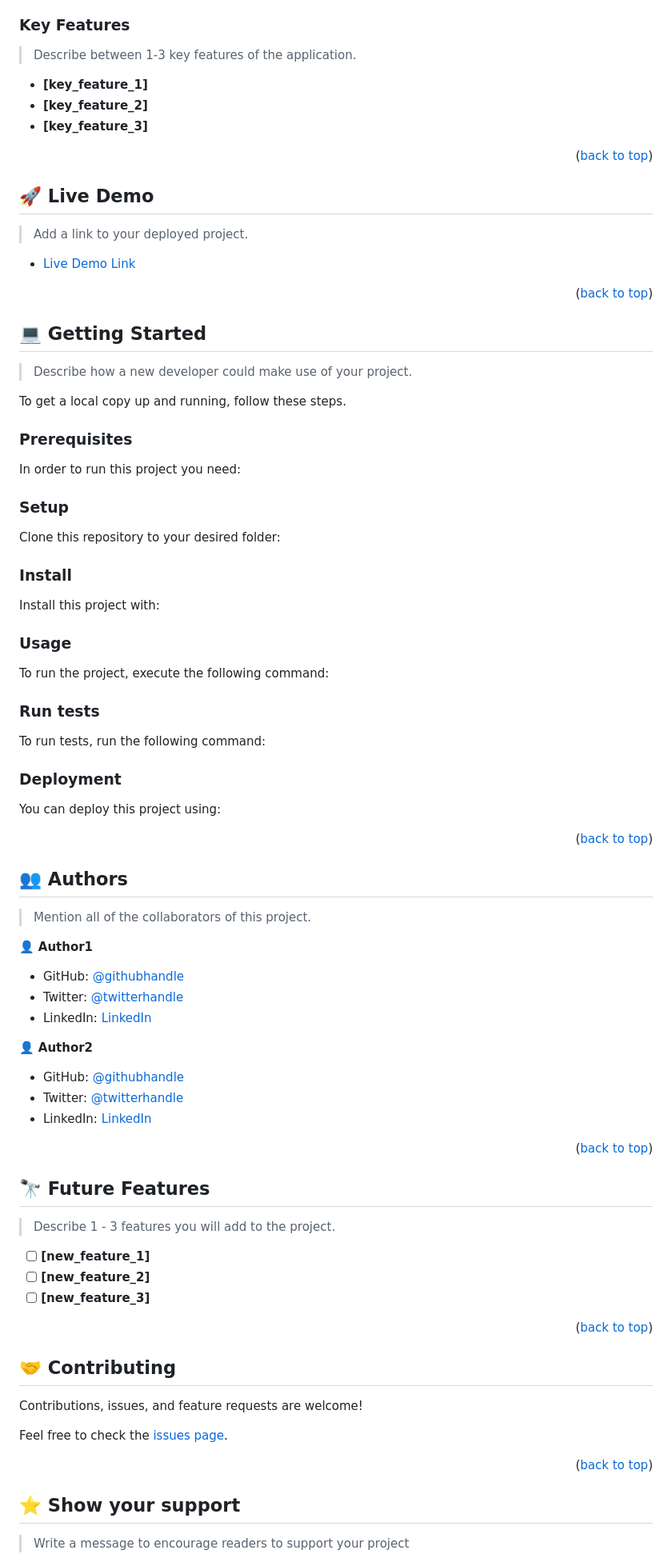
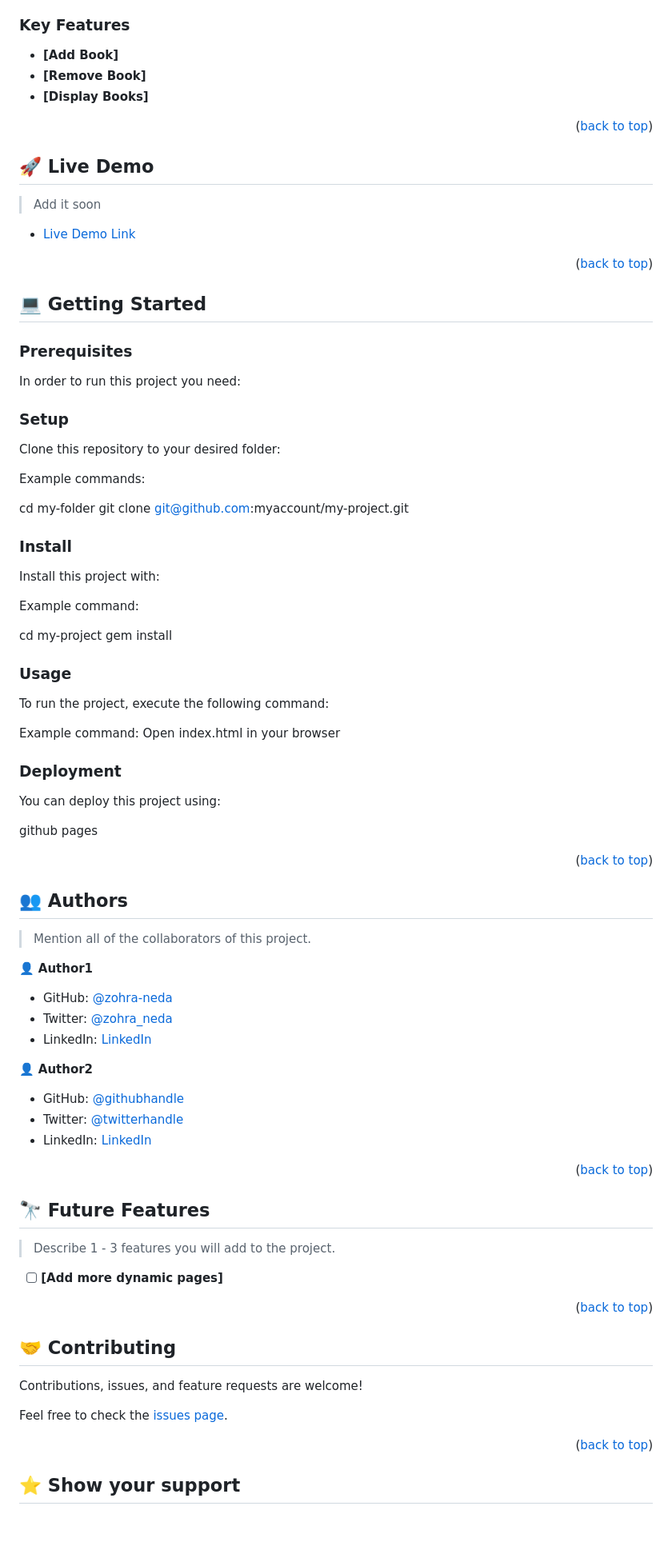
Before and after one commit to Zohra-Neda/Awesome-Books, a Markdown page: README.md, the part around one of its changes. Shown at 80% size. GitHub-like rendering; blank space fills up the shorter version.

````diff
--- a/README.md
+++ b/README.md
@@ -97,11 +80,9 @@ After you're finished please remove all the comments and instructions!
 
 ### Key Features <a name="key-features"></a>
 
-> Describe between 1-3 key features of the application.
-
-- **[key_feature_1]**
-- **[key_feature_2]**
-- **[key_feature_3]**
+- **[Add Book]**
+- **[Remove Book]**
+- **[Display Books]**
 
 <p align="right">(<a href="#readme-top">back to top</a>)</p>
 
@@ -109,7 +90,7 @@ After you're finished please remove all the comments and instructions!
 
 ## 🚀 Live Demo <a name="live-demo"></a>
 
-> Add a link to your deployed project.
+> Add it soon
 
 - [Live Demo Link](https://google.com)
 
@@ -118,10 +99,6 @@ After you're finished please remove all the comments and instructions!
 <!-- GETTING STARTED -->
 
 ## 💻 Getting Started <a name="getting-started"></a>
-
-> Describe how a new developer could make use of your project.
-
-To get a local copy up and running, follow these steps.
 
 ### Prerequisites
 
@@ -139,63 +116,36 @@ Example command:
 
 Clone this repository to your desired folder:
 
-<!--
+
 Example commands:
 
-```sh
   cd my-folder
   git clone git@github.com:myaccount/my-project.git
-```
---->
 
 ### Install
 
 Install this project with:
 
-<!--
+
 Example command:
 
-```sh
   cd my-project
   gem install
-```
---->
+
 
 ### Usage
 
 To run the project, execute the following command:
 
-<!--
+
 Example command:
-
-```sh
-  rails server
-```
---->
-
-### Run tests
-
-To run tests, run the following command:
-
-<!--
-Example command:
-
-```sh
-  bin/rails test test/models/article_test.rb
-```
---->
+Open index.html in your browser
 
 ### Deployment
 
 You can deploy this project using:
 
-<!--
-Example:
-
-```sh
-
-```
- -->
+github pages
 
 <p align="right">(<a href="#readme-top">back to top</a>)</p>
 
@@ -207,9 +157,10 @@ Example:
 
 👤 **Author1**
 
-- GitHub: [@githubhandle](https://github.com/githubhandle)
-- Twitter: [@twitterhandle](https://twitter.com/twitterhandle)
-- LinkedIn: [LinkedIn](https://linkedin.com/in/linkedinhandle)
+- GitHub: [@zohra-neda](https://github.com/zohra-neda)
+- Twitter: [@zohra_neda](https://twitter.com/zohra_neda)
+- LinkedIn: [LinkedIn](https://www.linkedin.com/in/zohra-neda-3716b720b/)
+
 
 👤 **Author2**
 
@@ -225,9 +176,7 @@ Example:
 
 > Describe 1 - 3 features you will add to the project.
 
-- [ ] **[new_feature_1]**
-- [ ] **[new_feature_2]**
-- [ ] **[new_feature_3]**
+- [ ] **[Add more dynamic pages]**
 
 <p align="right">(<a href="#readme-top">back to top</a>)</p>
 
@@ -245,5 +194,4 @@ Feel free to check the [issues page](../../issues/).
 
 ## ⭐️ Show your support <a name="support"></a>
 
-> Write a message to encourage readers to support your project
 
````
Also changed, not shown: other parts of README.md (+9 -46 lines).
